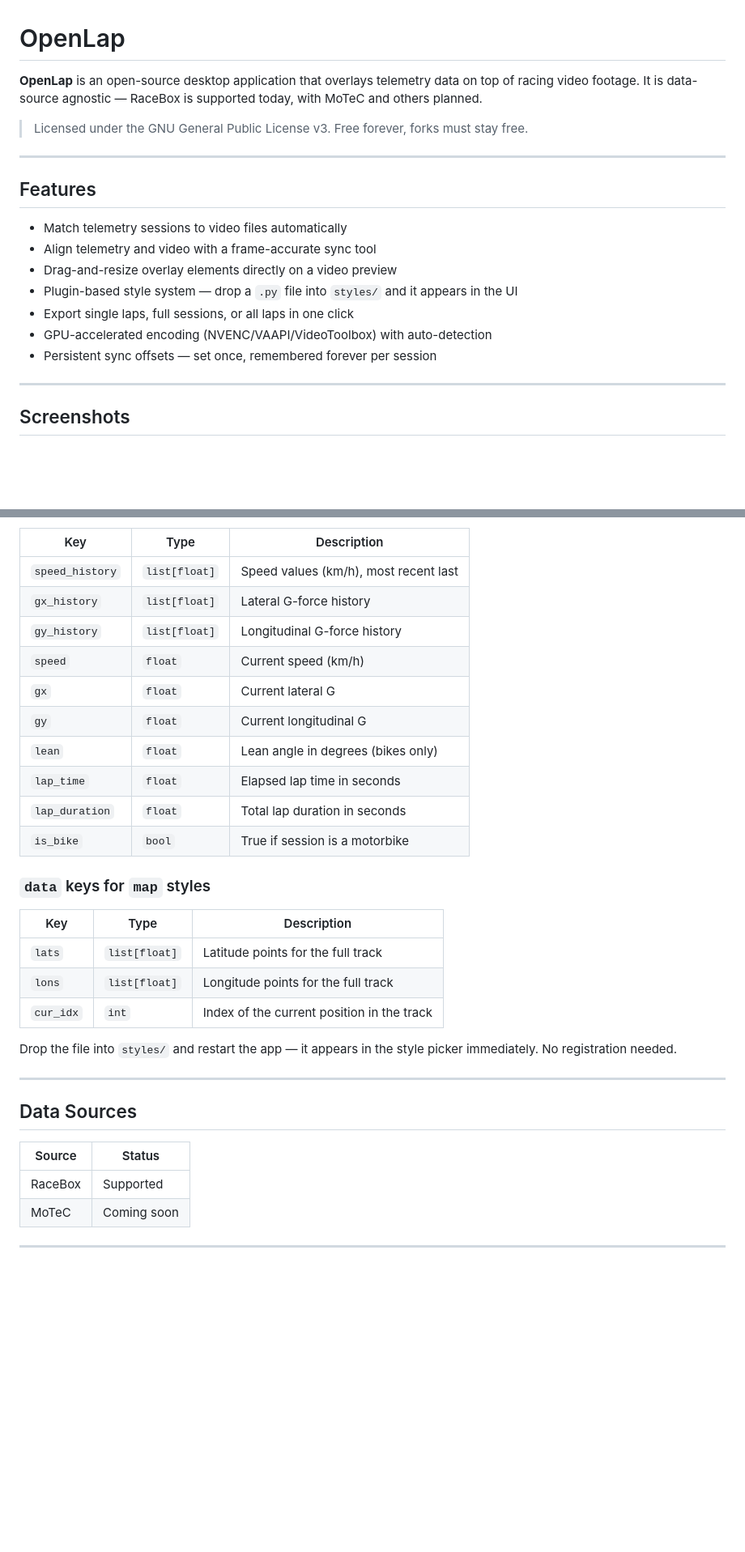
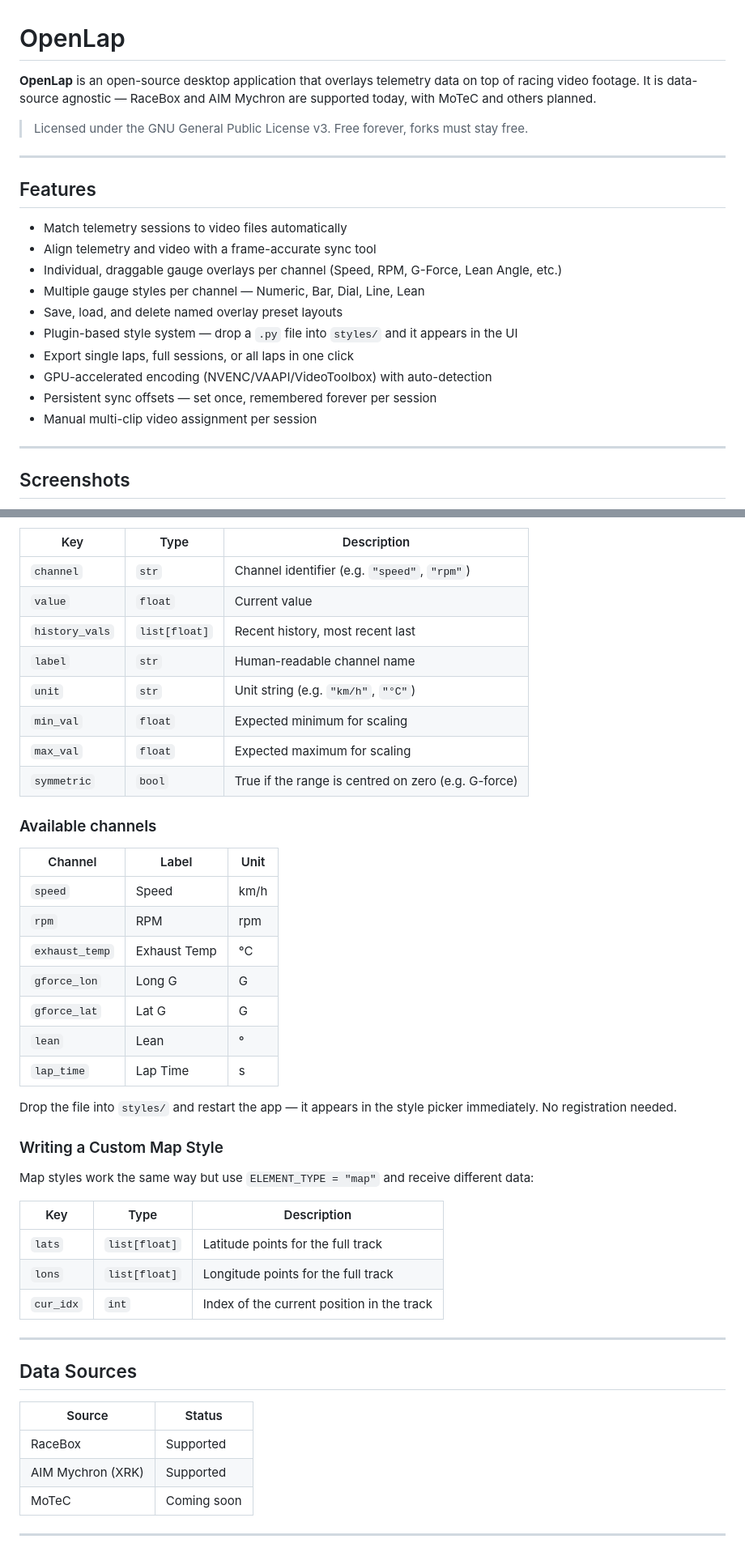
Before and after one commit to LaurensVR3/OpenLap, a Markdown page: README.md, 2 parts joined by grey strips. Shown at 81% size. Rendered like a GitHub page; blank space fills up the shorter version.

```diff
--- a/README.md
+++ b/README.md
@@ -1,6 +1,6 @@
 # OpenLap
 
-**OpenLap** is an open-source desktop application that overlays telemetry data on top of racing video footage. It is data-source agnostic — RaceBox is supported today, with MoTeC and others planned.
+**OpenLap** is an open-source desktop application that overlays telemetry data on top of racing video footage. It is data-source agnostic — RaceBox and AIM Mychron are supported today, with MoTeC and others planned.
 
 > Licensed under the GNU General Public License v3. Free forever, forks must stay free.
 
@@ -10,11 +10,14 @@
 
 - Match telemetry sessions to video files automatically
 - Align telemetry and video with a frame-accurate sync tool
-- Drag-and-resize overlay elements directly on a video preview
+- Individual, draggable gauge overlays per channel (Speed, RPM, G-Force, Lean Angle, etc.)
+- Multiple gauge styles per channel — Numeric, Bar, Dial, Line, Lean
+- Save, load, and delete named overlay preset layouts
 - Plugin-based style system — drop a `.py` file into `styles/` and it appears in the UI
 - Export single laps, full sessions, or all laps in one click
 - GPU-accelerated encoding (NVENC/VAAPI/VideoToolbox) with auto-detection
 - Persistent sync offsets — set once, remembered forever per session
+- Manual multi-clip video assignment per session
 
 ---
 
@@ -128,26 +142,38 @@ def render(data: dict, w: int, h: int) -> np.ndarray:
 
 | Key | Type | Description |
 |---|---|---|
-| `speed_history` | `list[float]` | Speed values (km/h), most recent last |
-| `gx_history` | `list[float]` | Lateral G-force history |
-| `gy_history` | `list[float]` | Longitudinal G-force history |
-| `speed` | `float` | Current speed (km/h) |
-| `gx` | `float` | Current lateral G |
-| `gy` | `float` | Current longitudinal G |
-| `lean` | `float` | Lean angle in degrees (bikes only) |
-| `lap_time` | `float` | Elapsed lap time in seconds |
-| `lap_duration` | `float` | Total lap duration in seconds |
-| `is_bike` | `bool` | True if session is a motorbike |
+| `channel` | `str` | Channel identifier (e.g. `"speed"`, `"rpm"`) |
+| `value` | `float` | Current value |
+| `history_vals` | `list[float]` | Recent history, most recent last |
+| `label` | `str` | Human-readable channel name |
+| `unit` | `str` | Unit string (e.g. `"km/h"`, `"°C"`) |
+| `min_val` | `float` | Expected minimum for scaling |
+| `max_val` | `float` | Expected maximum for scaling |
+| `symmetric` | `bool` | True if the range is centred on zero (e.g. G-force) |
 
-### `data` keys for `map` styles
+### Available channels
+
+| Channel | Label | Unit |
+|---|---|---|
+| `speed` | Speed | km/h |
+| `rpm` | RPM | rpm |
+| `exhaust_temp` | Exhaust Temp | °C |
+| `gforce_lon` | Long G | G |
+| `gforce_lat` | Lat G | G |
+| `lean` | Lean | ° |
+| `lap_time` | Lap Time | s |
+
+Drop the file into `styles/` and restart the app — it appears in the style picker immediately. No registration needed.
+
+### Writing a Custom Map Style
+
+Map styles work the same way but use `ELEMENT_TYPE = "map"` and receive different data:
 
 | Key | Type | Description |
 |---|---|---|
 | `lats` | `list[float]` | Latitude points for the full track |
 | `lons` | `list[float]` | Longitude points for the full track |
 | `cur_idx` | `int` | Index of the current position in the track |
-
-Drop the file into `styles/` and restart the app — it appears in the style picker immediately. No registration needed.
 
 ---
 
@@ -156,6 +182,7 @@ Drop the file into `styles/` and restart the app — it appears in the style pic
 | Source | Status |
 |---|---|
 | RaceBox | Supported |
+| AIM Mychron (XRK) | Supported |
 | MoTeC | Coming soon |
 
 ---
```
Also changed, not shown: other parts of README.md (+24 -13 lines).
